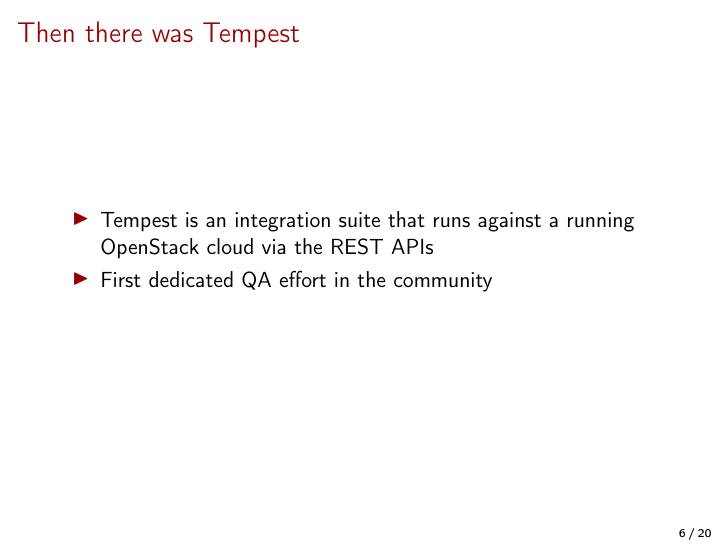
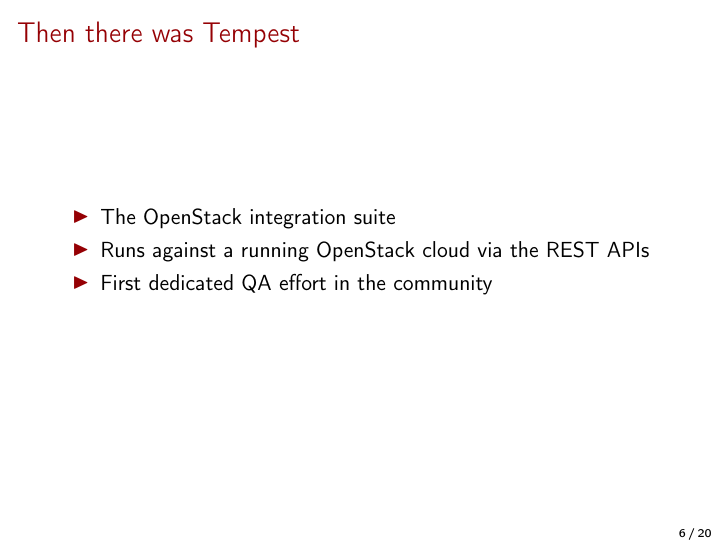
Before and after one commit to mtreinish/qa-in-the-open, LaTeX slides (qa_in_the_open.tex): page 7 of 21. Compiled offline with pdfLaTeX.

Commit message:
Little tweaks...

```diff
--- a/qa_in_the_open.tex
+++ b/qa_in_the_open.tex
@@ -158,8 +158,8 @@
 \begin{frame}
     \frametitle{Then there was Tempest}
     \begin{itemize}
-        \item Tempest is an integration suite that runs against a running
-            OpenStack cloud via the REST APIs
+        \item The OpenStack integration suite
+        \item Runs against a running OpenStack cloud via the REST APIs
         \item First dedicated QA effort in the community
     \end{itemize}
 \end{frame}
```
Also changed, not shown: qa_in_the_open.pdf.
